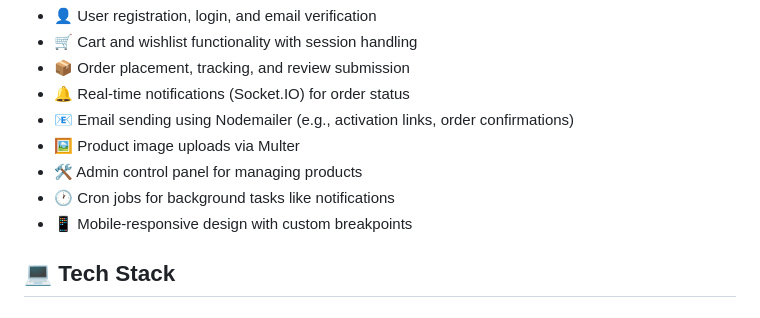
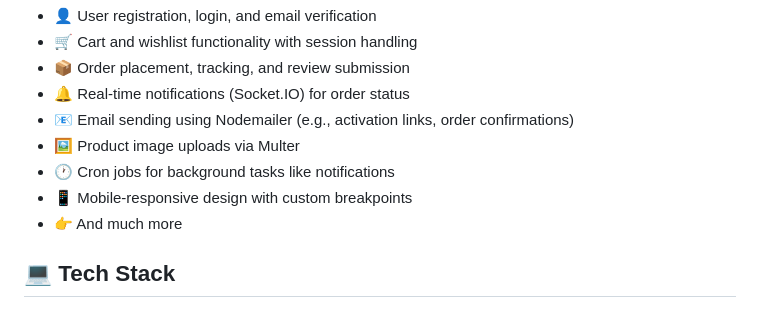
Before and after one commit to fatima-Sami55/Acess, a Markdown page: README.md, the part around the change. GitHub-like rendering.

Commit message:
commiting Acess e-commerce web app

```diff
--- a/README.md
+++ b/README.md
@@ -17,9 +17,9 @@ A modern, full-featured, and responsive e-commerce web application built with No
 *   🔔 Real-time notifications (Socket.IO) for order status
 *   📧 Email sending using Nodemailer (e.g., activation links, order confirmations)
 *   🖼️ Product image uploads via Multer
-*   🛠️ Admin control panel for managing products
 *   🕐 Cron jobs for background tasks like notifications
-*   📱 Mobile-responsive design with custom breakpoints
+*   📱  Mobile-responsive design with custom breakpoints
+*   👉 And much more
 
 💻 Tech Stack
 -------------
```
